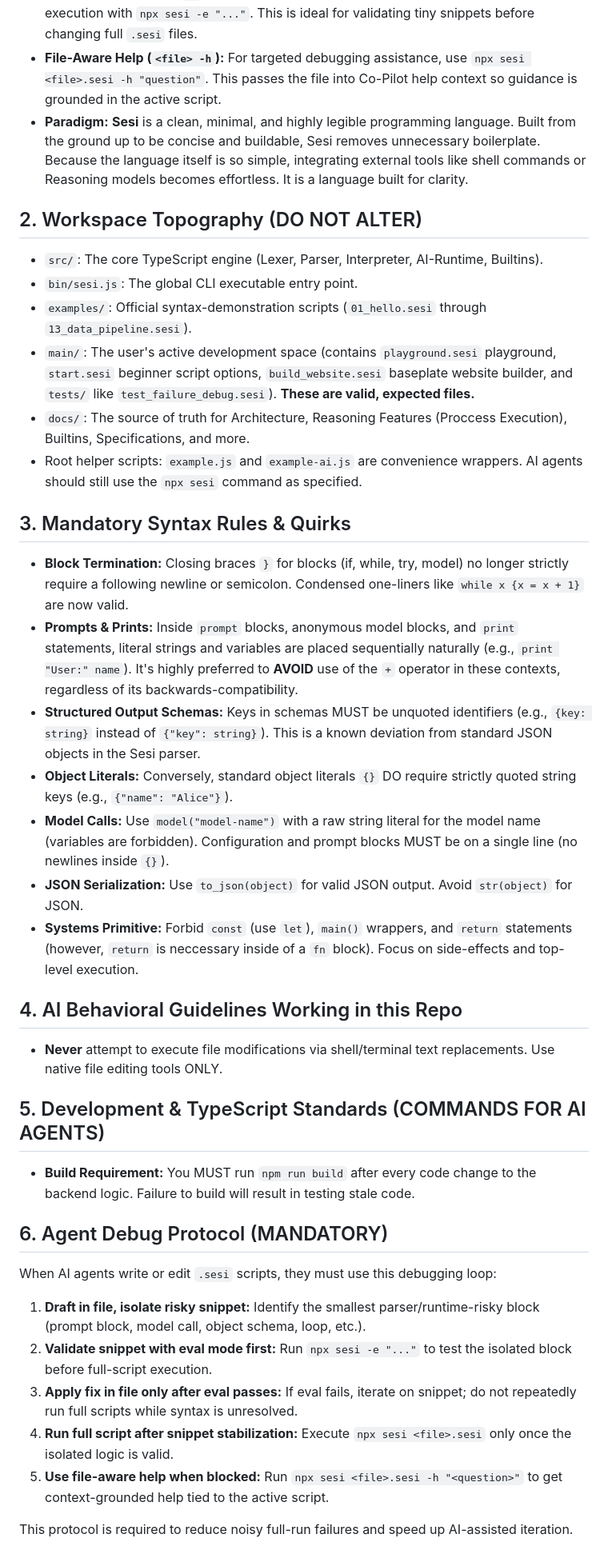
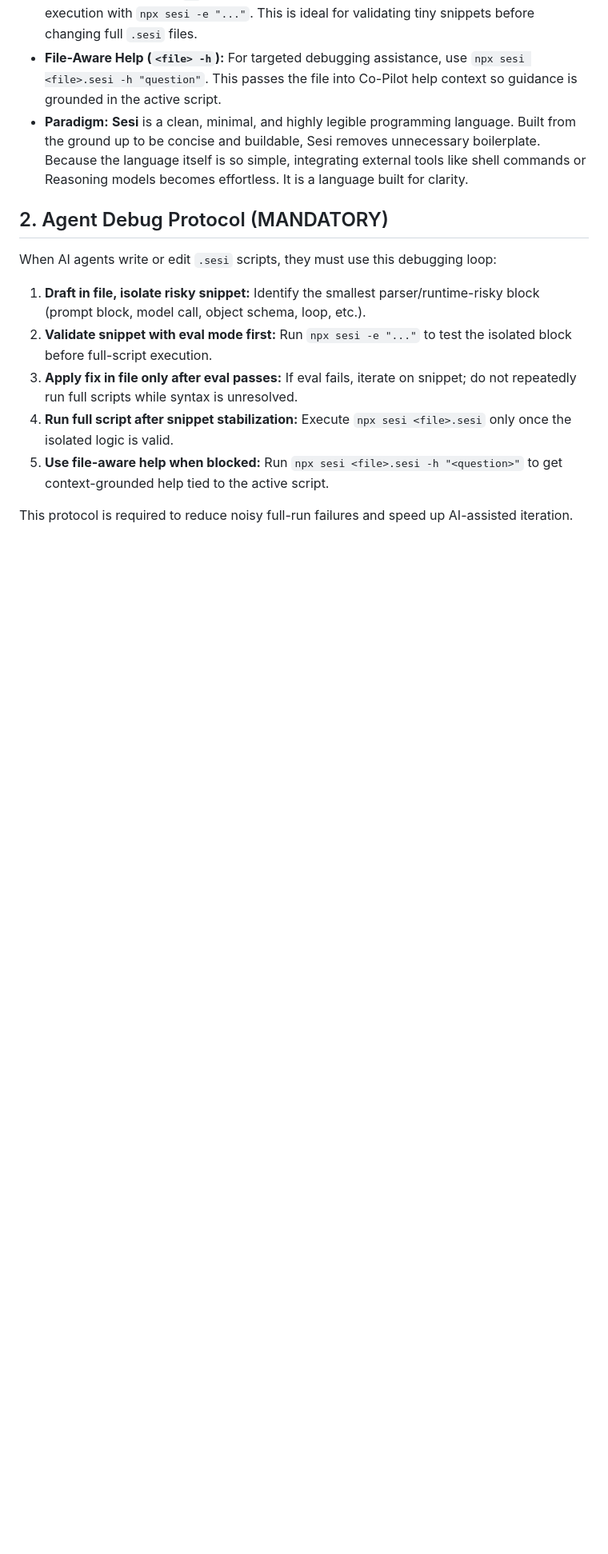
Before and after one commit to Misterscan/Sesi, a Markdown page: .agents/rules/sesi-must-read.md, the part around one of its changes. Shown at 80% size. Rendered like a GitHub page; blank space fills up the shorter version.

```diff
--- a/.agents/rules/sesi-must-read.md
+++ b/.agents/rules/sesi-must-read.md
@@ -81,34 +69,7 @@ The bar is: **"Would this impress someone seeing Sesi for the first time?"** If
 - **File-Aware Help (`<file> -h`):** For targeted debugging assistance, use `npx sesi <file>.sesi -h "question"`. This passes the file into Co-Pilot help context so guidance is grounded in the active script.
 - **Paradigm:** **Sesi** is a clean, minimal, and highly legible programming language. Built from the ground up to be concise and buildable, Sesi removes unnecessary boilerplate. Because the language itself is so simple, integrating external tools like shell commands or Reasoning models becomes effortless. It is a language built for clarity.
 
-## 2. Workspace Topography (DO NOT ALTER)
-
-- `src/`: The core TypeScript engine (Lexer, Parser, Interpreter, AI-Runtime, Builtins).
-- `bin/sesi.js`: The global CLI executable entry point.
-- `examples/`: Official syntax-demonstration scripts (`01_hello.sesi` through `13_data_pipeline.sesi`).
-- `main/`: The user's active development space (contains `playground.sesi` playground, `start.sesi` beginner script options, `build_website.sesi` baseplate website builder, and `tests/` like `test_failure_debug.sesi`). **These are valid, expected files.**
-- `docs/`: The source of truth for Architecture, Reasoning Features (Proccess Execution), Builtins, Specifications, and more.
-- Root helper scripts: `example.js` and `example-ai.js` are convenience wrappers. AI agents should still use the `npx sesi` command as specified.
-
-## 3. Mandatory Syntax Rules & Quirks
-
-- **Block Termination:** Closing braces `}` for blocks (if, while, try, model) no longer strictly require a following newline or semicolon. Condensed one-liners like `while x {x = x + 1}` are now valid.
-- **Prompts & Prints:** Inside `prompt` blocks, anonymous model blocks, and `print` statements, literal strings and variables are placed sequentially naturally (e.g., `print "User:" name`). It's highly preferred to **AVOID** use of the `+` operator in these contexts, regardless of its backwards-compatibility.
-- **Structured Output Schemas:** Keys in schemas MUST be unquoted identifiers (e.g., `{key: string}` instead of `{"key": string}`). This is a known deviation from standard JSON objects in the Sesi parser.
-- **Object Literals:** Conversely, standard object literals `{}` DO require strictly quoted string keys (e.g., `{"name": "Alice"}`).
-- **Model Calls:** Use `model("model-name")` with a raw string literal for the model name (variables are forbidden). Configuration and prompt blocks MUST be on a single line (no newlines inside `{}`).
-- **JSON Serialization:** Use `to_json(object)` for valid JSON output. Avoid `str(object)` for JSON.
-- **Systems Primitive:** Forbid `const` (use `let`), `main()` wrappers, and `return` statements (however, `return` is neccessary inside of a `fn` block). Focus on side-effects and top-level execution.
-
-## 4. AI Behavioral Guidelines Working in this Repo
-
-- **Never** attempt to execute file modifications via shell/terminal text replacements. Use native file editing tools ONLY.
-
-## 5. Development & TypeScript Standards (COMMANDS FOR AI AGENTS)
-
-- **Build Requirement:** You MUST run `npm run build` after every code change to the backend logic. Failure to build will result in testing stale code.
-
-## 6. Agent Debug Protocol (MANDATORY)
+## 2. Agent Debug Protocol (MANDATORY)
 
 When AI agents write or edit `.sesi` scripts, they must use this debugging loop:
 
```
Also changed, not shown: other parts of .agents/rules/sesi-must-read.md (+41 -22 lines).
